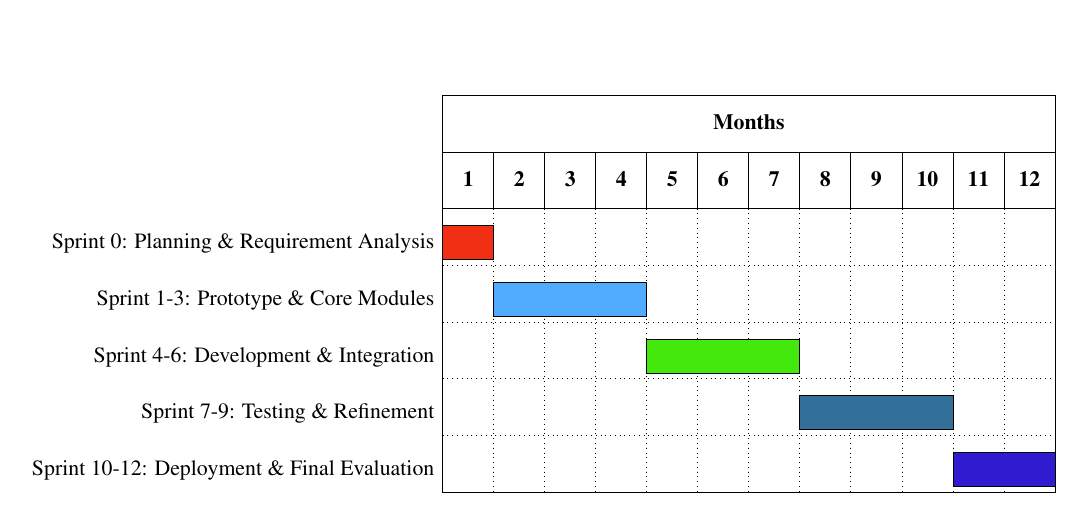
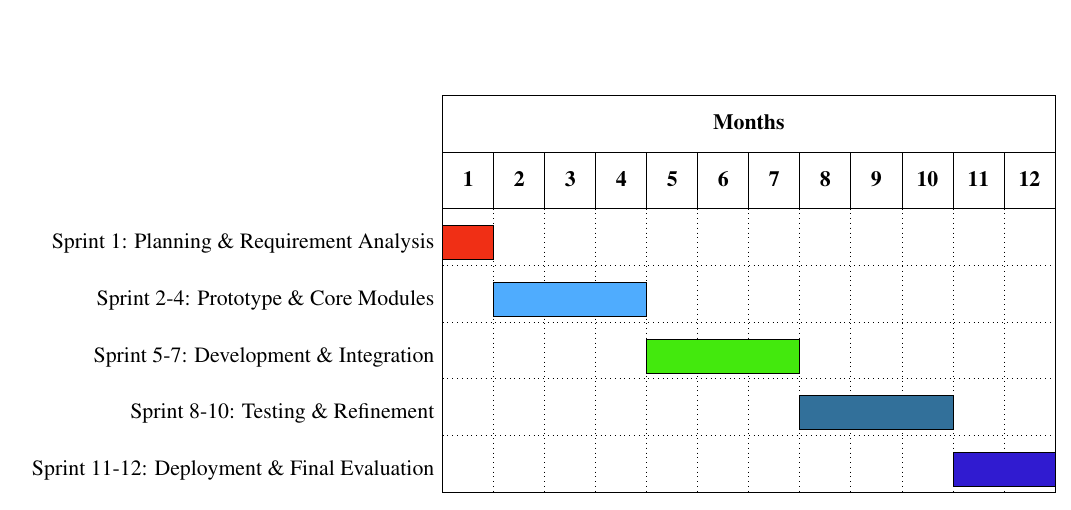
Before and after one commit to Muhammad-Ahmad-99/Smart-Hostel-Management-System, a LaTeX document (Project_Proposal/Latex_Code.tex): part of page 6 of 7, cut so that both start at the same text. Compiled offline with pdfLaTeX.

Commit message:
Update Latex_Code.tex

```diff
--- a/Project_Proposal/Latex_Code.tex
+++ b/Project_Proposal/Latex_Code.tex
@@ -189,15 +189,15 @@ An \textbf{Agile (Scrum-inspired)} approach will be used for this system because
     \gantttitle{Months}{12} \\
     \gantttitlelist{1,...,12}{1} \\
 
-    \ganttbar[bar/.append style={fill=sprint0}]{Sprint 0: Planning \& Requirement Analysis}{1}{1} \\
+    \ganttbar[bar/.append style={fill=sprint0}]{Sprint 1: Planning \& Requirement Analysis}{1}{1} \\
 
-    \ganttbar[bar/.append style={fill=sprint1}]{Sprint 1-3: Prototype \& Core Modules }{2}{4} \\
+    \ganttbar[bar/.append style={fill=sprint1}]{Sprint 2-4: Prototype \& Core Modules }{2}{4} \\
 
-    \ganttbar[bar/.append style={fill=sprint2}]{Sprint 4-6: Development \& Integration }{5}{7} \\
+    \ganttbar[bar/.append style={fill=sprint2}]{Sprint 5-7: Development \& Integration }{5}{7} \\
 
-    \ganttbar[bar/.append style={fill=sprint3}]{Sprint 7-9: Testing \& Refinement}{8}{10} \\
+    \ganttbar[bar/.append style={fill=sprint3}]{Sprint 8-10: Testing \& Refinement}{8}{10} \\
 
-    \ganttbar[bar/.append style={fill=sprint4}]{Sprint 10-12:  Deployment \& Final Evaluation }{11}{12}
+    \ganttbar[bar/.append style={fill=sprint4}]{Sprint 11-12:  Deployment \& Final Evaluation }{11}{12}
 
 \end{ganttchart}
 \end{center}
```
